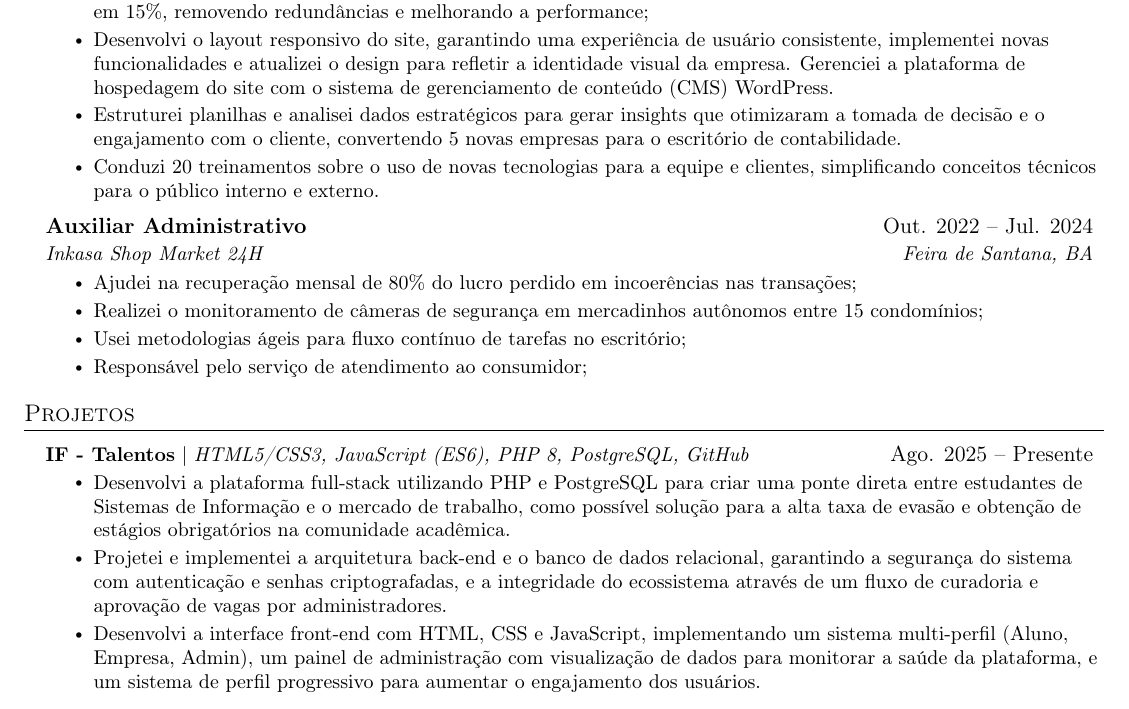
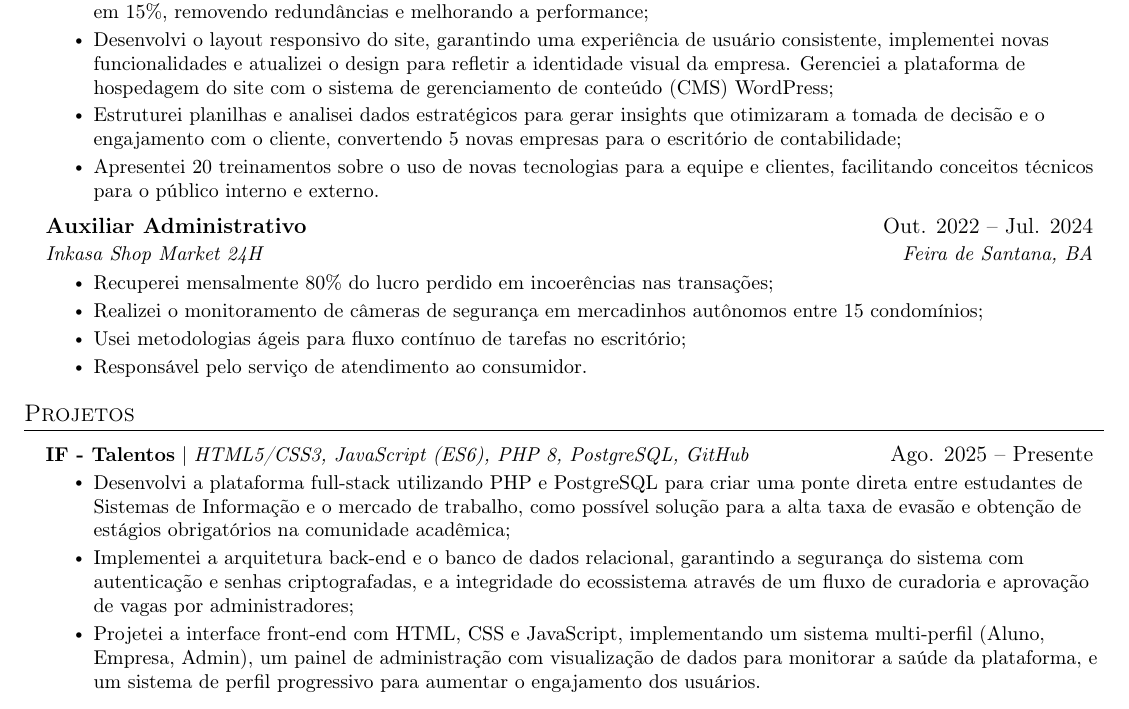
Before and after one commit to caio-cavalcante/resume, a LaTeX document (portuguese.tex): part of the page, cut so that both start at the same text. Compiled offline with pdfLaTeX.

Commit message:
Refactor descriptions in CVs to enhance clarity and consistency

```diff
--- a/portuguese.tex
+++ b/portuguese.tex
@@ -141,19 +141,19 @@
       \resumeItemListStart
         \resumeItem{Responsável pelo setor de tecnologia da empresa, abrangendo: atendimento ao usuário; diagnóstico e resolução de problemas; instalação, configuração, documentação e manutenção  de sistemas;}
         \resumeItem{Refatorei e otimizei o site institucional utilizando HTML, CSS e JavaScript, reduzindo o total de linhas do código em 15\%, removendo redundâncias e melhorando a performance;}
-        \resumeItem{Desenvolvi o layout responsivo do site, garantindo uma experiência de usuário consistente, implementei novas funcionalidades e atualizei o design para refletir a identidade visual da empresa. Gerenciei a plataforma de hospedagem do site com o sistema de gerenciamento de conteúdo (CMS) WordPress.}
-        \resumeItem{Estruturei planilhas e analisei dados estratégicos para gerar insights que otimizaram a tomada de decisão e o engajamento com o cliente, convertendo 5 novas empresas para o escritório de contabilidade.}
-        \resumeItem{Conduzi 20 treinamentos sobre o uso de novas tecnologias para a equipe e clientes, simplificando conceitos técnicos para o público interno e externo.}
+        \resumeItem{Desenvolvi o layout responsivo do site, garantindo uma experiência de usuário consistente, implementei novas funcionalidades e atualizei o design para refletir a identidade visual da empresa. Gerenciei a plataforma de hospedagem do site com o sistema de gerenciamento de conteúdo (CMS) WordPress;}
+        \resumeItem{Estruturei planilhas e analisei dados estratégicos para gerar insights que otimizaram a tomada de decisão e o engajamento com o cliente, convertendo 5 novas empresas para o escritório de contabilidade;}
+        \resumeItem{Apresentei 20 treinamentos sobre o uso de novas tecnologias para a equipe e clientes, facilitando conceitos técnicos para o público interno e externo.}
       \resumeItemListEnd
 
     \resumeSubheading
       {Auxiliar Administrativo}{Out. 2022 -- Jul. 2024}
       {Inkasa Shop Market 24H}{Feira de Santana, BA}
       \resumeItemListStart
-        \resumeItem{Ajudei na recuperação mensal de 80\% do lucro perdido em incoerências nas transações;}
+        \resumeItem{Recuperei mensalmente 80\% do lucro perdido em incoerências nas transações;}
         \resumeItem{Realizei o monitoramento de câmeras de segurança em mercadinhos autônomos entre 15 condomínios;}
         \resumeItem{Usei metodologias ágeis para fluxo contínuo de tarefas no escritório;}
-        \resumeItem{Responsável pelo serviço de atendimento ao consumidor;}
+        \resumeItem{Responsável pelo serviço de atendimento ao consumidor.}
     \resumeItemListEnd
 
   \resumeSubHeadingListEnd
@@ -164,9 +164,9 @@
       \resumeProjectHeading
           {\textbf{IF - Talentos} $|$ \emph{HTML5/CSS3, JavaScript (ES6), PHP 8, PostgreSQL, GitHub}}{Ago. 2025 -- Presente}
           \resumeItemListStart
-            \resumeItem{Desenvolvi a plataforma full-stack utilizando PHP e PostgreSQL para criar uma ponte direta entre estudantes de Sistemas de Informação e o mercado de trabalho, como possível solução para a alta taxa de evasão e obtenção de estágios obrigatórios na comunidade acadêmica.}
-            \resumeItem{Projetei e implementei a arquitetura back-end e o banco de dados relacional, garantindo a segurança do sistema com autenticação e senhas criptografadas, e a integridade do ecossistema através de um fluxo de curadoria e aprovação de vagas por administradores.}
-            \resumeItem{Desenvolvi a interface front-end com HTML, CSS e JavaScript, implementando um sistema multi-perfil (Aluno, Empresa, Admin), um painel de administração com visualização de dados para monitorar a saúde da plataforma, e um sistema de perfil progressivo para aumentar o engajamento dos usuários.}
+            \resumeItem{Desenvolvi a plataforma full-stack utilizando PHP e PostgreSQL para criar uma ponte direta entre estudantes de Sistemas de Informação e o mercado de trabalho, como possível solução para a alta taxa de evasão e obtenção de estágios obrigatórios na comunidade acadêmica;}
+            \resumeItem{Implementei a arquitetura back-end e o banco de dados relacional, garantindo a segurança do sistema com autenticação e senhas criptografadas, e a integridade do ecossistema através de um fluxo de curadoria e aprovação de vagas por administradores;}
+            \resumeItem{Projetei a interface front-end com HTML, CSS e JavaScript, implementando um sistema multi-perfil (Aluno, Empresa, Admin), um painel de administração com visualização de dados para monitorar a saúde da plataforma, e um sistema de perfil progressivo para aumentar o engajamento dos usuários.}
           \resumeItemListEnd
       \resumeProjectHeading
           {\textbf{Coleção de Jogos em Java} $|$ \emph{Java, IntelliJ, GitHub}}{Abr. 2024 -- Mai. 2025}
```
Also changed, not shown: english.tex (+8 -8 lines), EN_Caio_Cavalcante_CV.pdf, PT_Caio_Cavalcante_CV.pdf.
